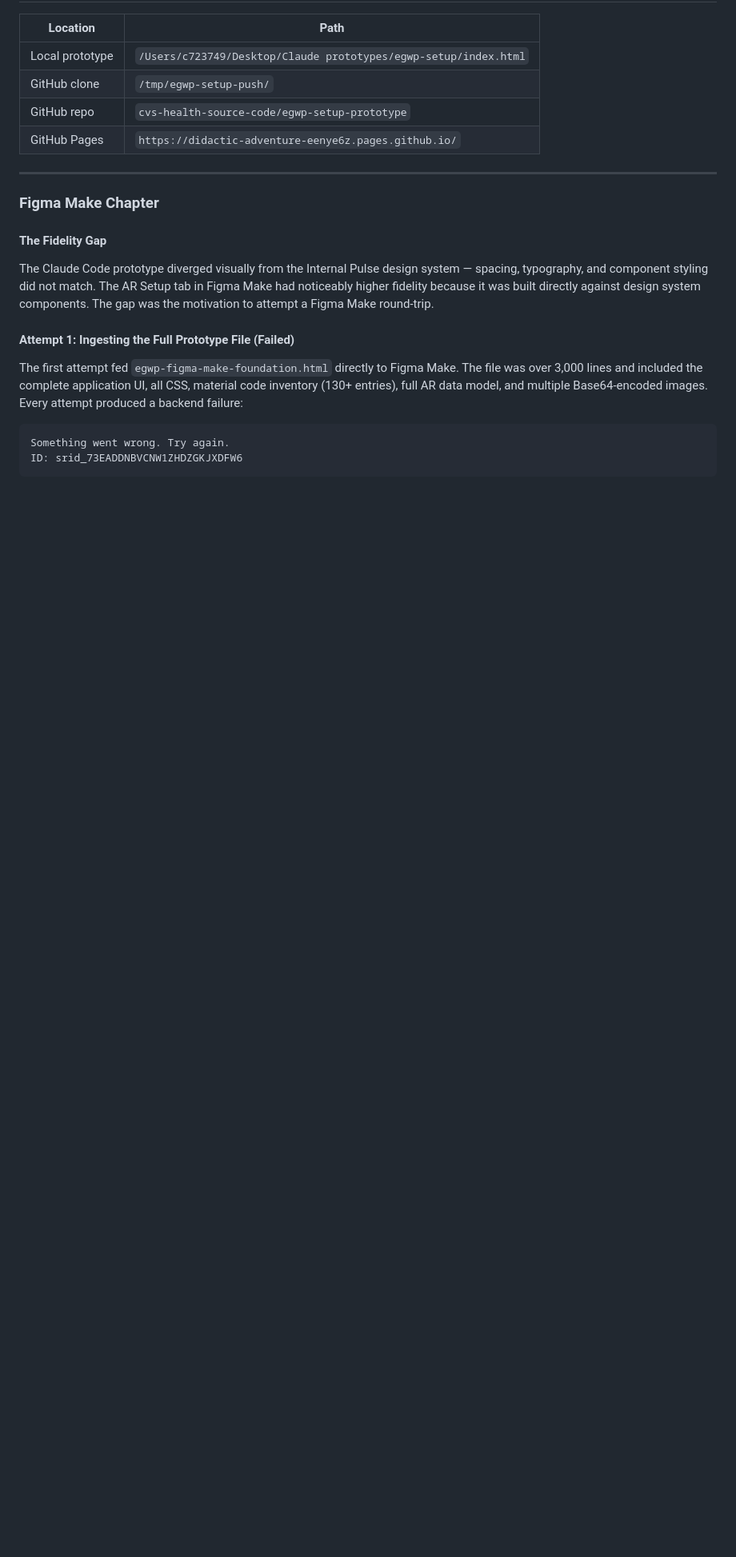
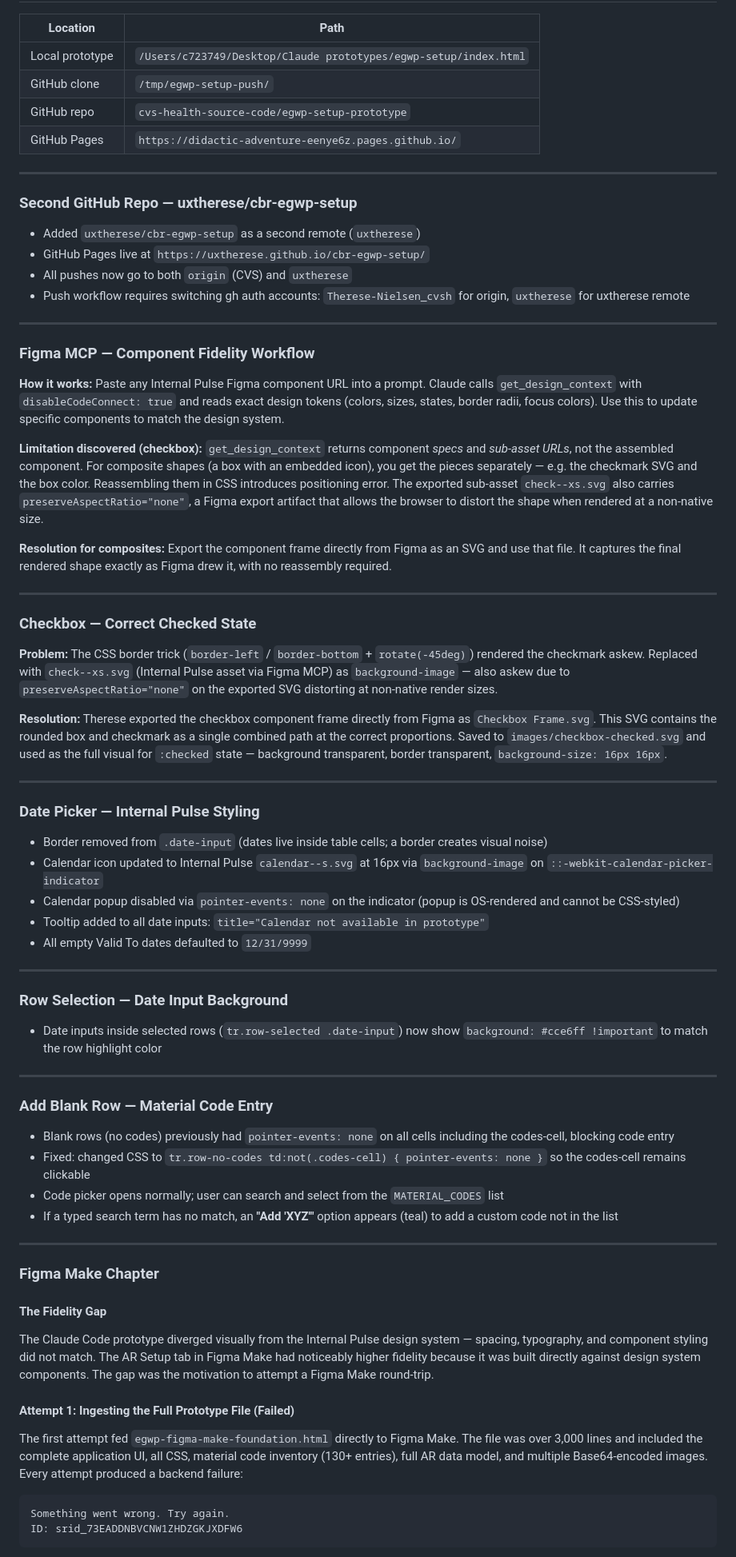
Before and after one commit to uxtherese/cbr-egwp-setup, a Markdown page: PROTOTYPE_LOG.md, the part around the change. Shown at 80% size. Rendered like a GitHub page; blank space fills up the shorter version.

Commit message:
Update PROTOTYPE_LOG: checkbox fix, date picker, row selection, blank row codes, second repo
Co-Authored-By: Claude Sonnet 4.6 <noreply@anthropic.com>

```diff
--- a/PROTOTYPE_LOG.md
+++ b/PROTOTYPE_LOG.md
@@ -161,6 +161,52 @@ Reference example (Bristol-Myers Squibb):
 
 ---
 
+### Second GitHub Repo — uxtherese/cbr-egwp-setup
+- Added `uxtherese/cbr-egwp-setup` as a second remote (`uxtherese`)
+- GitHub Pages live at `https://uxtherese.github.io/cbr-egwp-setup/`
+- All pushes now go to both `origin` (CVS) and `uxtherese`
+- Push workflow requires switching gh auth accounts: `Therese-Nielsen_cvsh` for origin, `uxtherese` for uxtherese remote
+
+---
+
+### Figma MCP — Component Fidelity Workflow
+**How it works:** Paste any Internal Pulse Figma component URL into a prompt. Claude calls `get_design_context` with `disableCodeConnect: true` and reads exact design tokens (colors, sizes, states, border radii, focus colors). Use this to update specific components to match the design system.
+
+**Limitation discovered (checkbox):** `get_design_context` returns component *specs* and *sub-asset URLs*, not the assembled component. For composite shapes (a box with an embedded icon), you get the pieces separately — e.g. the checkmark SVG and the box color. Reassembling them in CSS introduces positioning error. The exported sub-asset `check--xs.svg` also carries `preserveAspectRatio="none"`, a Figma export artifact that allows the browser to distort the shape when rendered at a non-native size.
+
+**Resolution for composites:** Export the component frame directly from Figma as an SVG and use that file. It captures the final rendered shape exactly as Figma drew it, with no reassembly required.
+
+---
+
+### Checkbox — Correct Checked State
+**Problem:** The CSS border trick (`border-left` / `border-bottom` + `rotate(-45deg)`) rendered the checkmark askew. Replaced with `check--xs.svg` (Internal Pulse asset via Figma MCP) as `background-image` — also askew due to `preserveAspectRatio="none"` on the exported SVG distorting at non-native render sizes.
+
+**Resolution:** Therese exported the checkbox component frame directly from Figma as `Checkbox Frame.svg`. This SVG contains the rounded box and checkmark as a single combined path at the correct proportions. Saved to `images/checkbox-checked.svg` and used as the full visual for `:checked` state — background transparent, border transparent, `background-size: 16px 16px`.
+
+---
+
+### Date Picker — Internal Pulse Styling
+- Border removed from `.date-input` (dates live inside table cells; a border creates visual noise)
+- Calendar icon updated to Internal Pulse `calendar--s.svg` at 16px via `background-image` on `::-webkit-calendar-picker-indicator`
+- Calendar popup disabled via `pointer-events: none` on the indicator (popup is OS-rendered and cannot be CSS-styled)
+- Tooltip added to all date inputs: `title="Calendar not available in prototype"`
+- All empty Valid To dates defaulted to `12/31/9999`
+
+---
+
+### Row Selection — Date Input Background
+- Date inputs inside selected rows (`tr.row-selected .date-input`) now show `background: #cce6ff !important` to match the row highlight color
+
+---
+
+### Add Blank Row — Material Code Entry
+- Blank rows (no codes) previously had `pointer-events: none` on all cells including the codes-cell, blocking code entry
+- Fixed: changed CSS to `tr.row-no-codes td:not(.codes-cell) { pointer-events: none }` so the codes-cell remains clickable
+- Code picker opens normally; user can search and select from the `MATERIAL_CODES` list
+- If a typed search term has no match, an **"Add 'XYZ'"** option appears (teal) to add a custom code not in the list
+
+---
+
 ### Figma Make Chapter
 
 #### The Fidelity Gap
```
